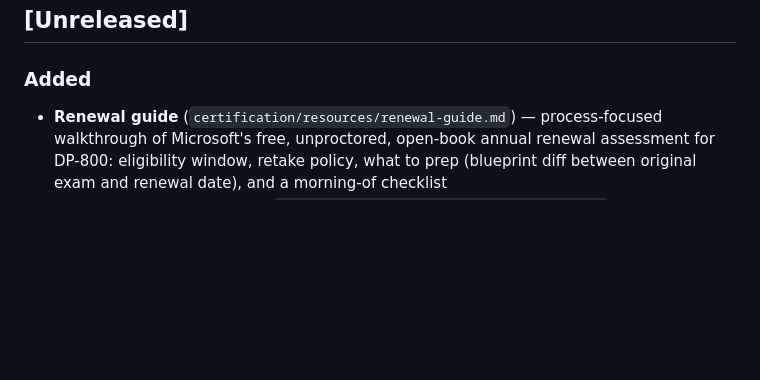
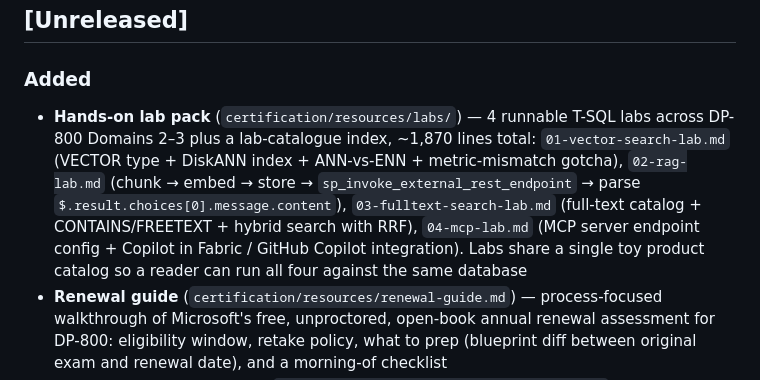
Before and after one commit to kengio/dp-800-study-guide, a Markdown page: CHANGELOG.md, the part around the change. GitHub-like rendering; blank space fills up the shorter version.

```diff
--- a/CHANGELOG.md
+++ b/CHANGELOG.md
@@ -8,6 +8,7 @@ The format is loosely based on [Keep a Changelog](https://keepachangelog.com/).
 
 ### Added
 
+- **Hands-on lab pack** (`certification/resources/labs/`) — 4 runnable T-SQL labs across DP-800 Domains 2–3 plus a lab-catalogue index, ~1,870 lines total: `01-vector-search-lab.md` (VECTOR type + DiskANN index + ANN-vs-ENN + metric-mismatch gotcha), `02-rag-lab.md` (chunk → embed → store → `sp_invoke_external_rest_endpoint` → parse `$.result.choices[0].message.content`), `03-fulltext-search-lab.md` (full-text catalog + CONTAINS/FREETEXT + hybrid search with RRF), `04-mcp-lab.md` (MCP server endpoint config + Copilot in Fabric / GitHub Copilot integration). Labs share a single toy product catalog so a reader can run all four against the same database
 - **Renewal guide** (`certification/resources/renewal-guide.md`) — process-focused walkthrough of Microsoft's free, unproctored, open-book annual renewal assessment for DP-800: eligibility window, retake policy, what to prep (blueprint diff between original exam and renewal date), and a morning-of checklist
 - **Companion-exams guide** (`certification/resources/companion-exams.md`) — DP-700 (Fabric Data Engineer Associate, blueprint 2026-04-20) and AI-102 (Azure AI Engineer Associate, **retires 2026-06-30**) with per-skill overlap matrices, four recommended sequencing paths, and an exam-blueprint comparison table
 - **Microsoft Foundry walkthrough** — expanded `certification/09-models-embeddings/02-embedding-maintenance.md` Method 7 from a 12-line stub into a full section: architecture diagram, step-by-step setup, choose-vs-skip decision criteria, Foundry-vs-CES comparison table, mental model, and a sample under-the-hood embedding call
```
Also changed, not shown: README.md (+1 -1 lines), certification/dp-800-overview.md (+1 -0 lines).
